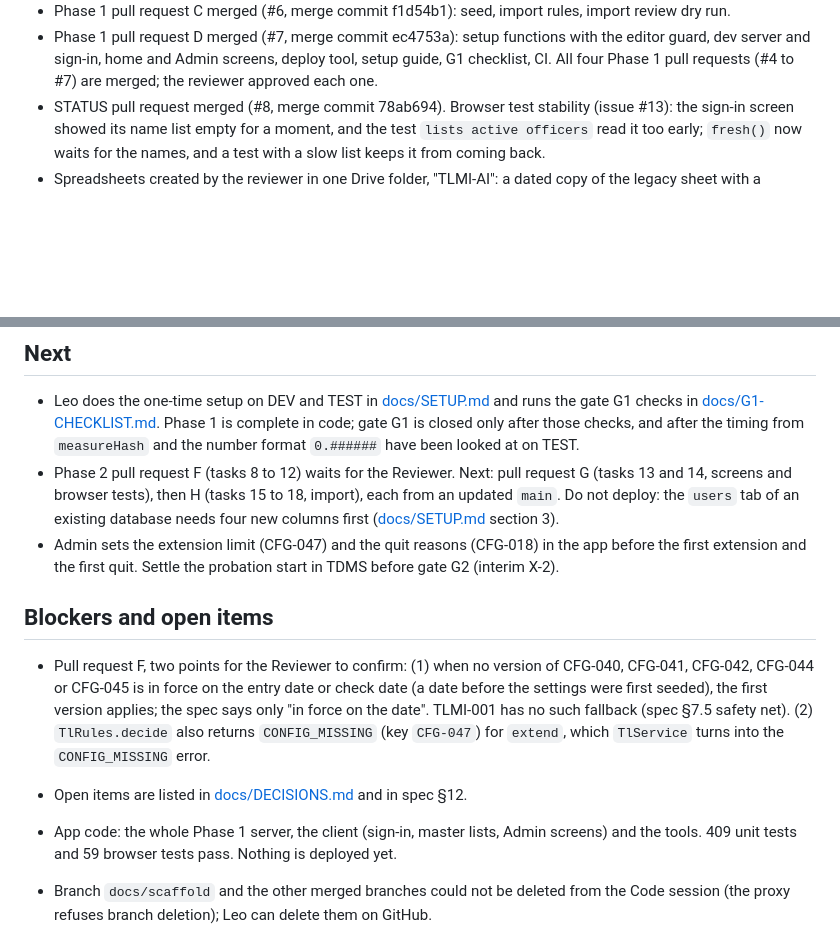
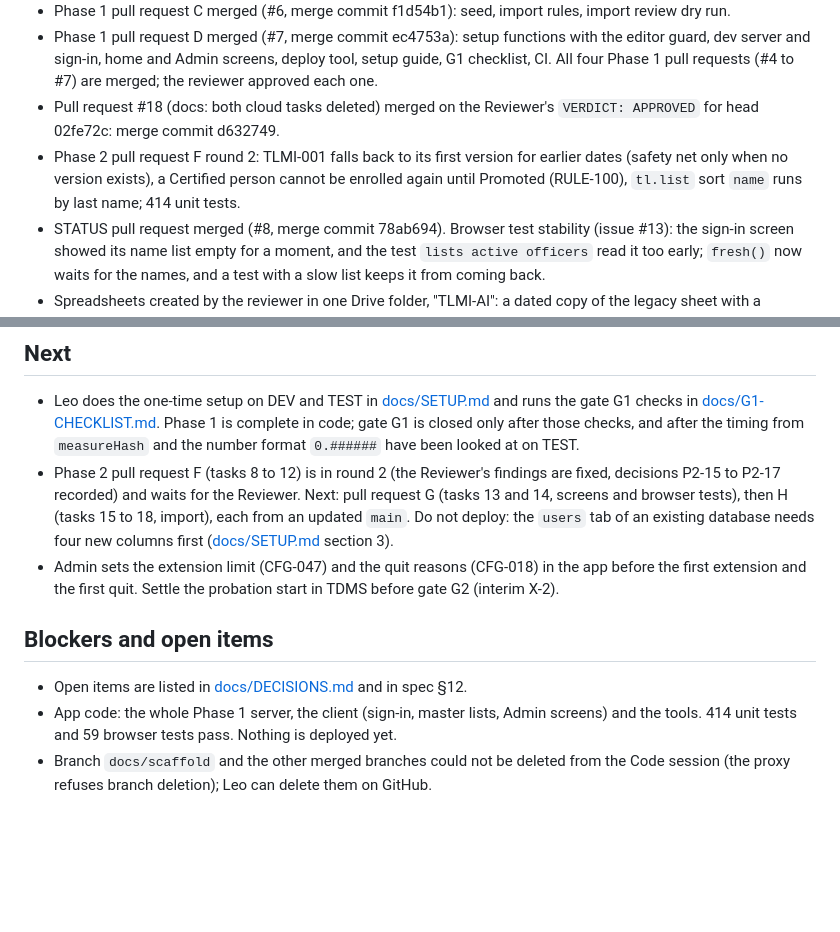
Before and after one commit to lheiiyy/TLMI-AI, a Markdown page: docs/STATUS.md, 2 parts joined by grey strips. GitHub-like rendering; blank space fills up the shorter version.

```diff
--- a/docs/STATUS.md
+++ b/docs/STATUS.md
@@ -17,6 +17,8 @@
 - Phase 1 pull request B merged (#5, merge commit c1e8cce): API entry, interim sign-in, permission table, master data, settings, users.
 - Phase 1 pull request C merged (#6, merge commit f1d54b1): seed, import rules, import review dry run.
 - Phase 1 pull request D merged (#7, merge commit ec4753a): setup functions with the editor guard, dev server and sign-in, home and Admin screens, deploy tool, setup guide, G1 checklist, CI. All four Phase 1 pull requests (#4 to #7) are merged; the reviewer approved each one.
+- Pull request #18 (docs: both cloud tasks deleted) merged on the Reviewer's `VERDICT: APPROVED` for head 02fe72c: merge commit d632749.
+- Phase 2 pull request F round 2: TLMI-001 falls back to its first version for earlier dates (safety net only when no version exists), a Certified person cannot be enrolled again until Promoted (RULE-100), `tl.list` sort `name` runs by last name; 414 unit tests.
 - STATUS pull request merged (#8, merge commit 78ab694). Browser test stability (issue #13): the sign-in screen showed its name list empty for a moment, and the test `lists active officers` read it too early; `fresh()` now waits for the names, and a test with a slow list keeps it from coming back.
 - Spreadsheets created by the reviewer in one Drive folder, "TLMI-AI": a dated copy of the legacy sheet with a `SEED_OFFICERS` tab, `TLMI_DB_DEV`, `TLMI_DB_TEST`, `TLMI_IMPORT_REVIEW_TEST`. IDs are not in the repo; Leo puts them in Script Properties.
 - Phase 2 pull request E merged (#20, merge commit 31ebec0, on the Reviewer's `VERDICT: APPROVED` for head 19c14d8): Employee ID and password sign-in, per-user pause, session epochs, temporary passwords. Spec §4 amendment merged (#21, merge commit ea9b15b).
@@ -26,15 +28,14 @@
 ## Next
 
 - Leo does the one-time setup on DEV and TEST in [docs/SETUP.md](SETUP.md) and runs the gate G1 checks in [docs/G1-CHECKLIST.md](G1-CHECKLIST.md). Phase 1 is complete in code; gate G1 is closed only after those checks, and after the timing from `measureHash` and the number format `0.######` have been looked at on TEST.
-- Phase 2 pull request F (tasks 8 to 12) waits for the Reviewer. Next: pull request G (tasks 13 and 14, screens and browser tests), then H (tasks 15 to 18, import), each from an updated `main`. Do not deploy: the `users` tab of an existing database needs four new columns first ([docs/SETUP.md](SETUP.md) section 3).
+- Phase 2 pull request F (tasks 8 to 12) is in round 2 (the Reviewer's findings are fixed, decisions P2-15 to P2-17 recorded) and waits for the Reviewer. Next: pull request G (tasks 13 and 14, screens and browser tests), then H (tasks 15 to 18, import), each from an updated `main`. Do not deploy: the `users` tab of an existing database needs four new columns first ([docs/SETUP.md](SETUP.md) section 3).
 - Admin sets the extension limit (CFG-047) and the quit reasons (CFG-018) in the app before the first extension and the first quit. Settle the probation start in TDMS before gate G2 (interim X-2).
 
 ## Blockers and open items
 
-- Pull request F, two points for the Reviewer to confirm: (1) when no version of CFG-040, CFG-041, CFG-042, CFG-044 or CFG-045 is in force on the entry date or check date (a date before the settings were first seeded), the first version applies; the spec says only "in force on the date". TLMI-001 has no such fallback (spec §7.5 safety net). (2) `TlRules.decide` also returns `CONFIG_MISSING` (key `CFG-047`) for `extend`, which `TlService` turns into the `CONFIG_MISSING` error.
 
 - Open items are listed in [docs/DECISIONS.md](DECISIONS.md) and in spec §12.
-- App code: the whole Phase 1 server, the client (sign-in, master lists, Admin screens) and the tools. 409 unit tests and 59 browser tests pass. Nothing is deployed yet.
+- App code: the whole Phase 1 server, the client (sign-in, master lists, Admin screens) and the tools. 414 unit tests and 59 browser tests pass. Nothing is deployed yet.
 - Branch `docs/scaffold` and the other merged branches could not be deleted from the Code session (the proxy refuses branch deletion); Leo can delete them on GitHub.
 - Interim exception X-1 (name list plus Admin PIN) is ended in code by Phase 2 part 2A (pull request E). It is marked ended in `docs/DECISIONS.md` when 2A is deployed to TEST; Leo records the date. No real Team Leader record is loaded before that.
 - `clasp` login, the DEV and TEST script projects and the Script Properties are set up by Leo once (see [docs/SETUP.md](SETUP.md)).
```
Also changed, not shown: docs/DECISIONS.md (+8 -0 lines), specs/2026-10-21-phase-2-enrollment-certification-design.md (+4 -4 lines).
